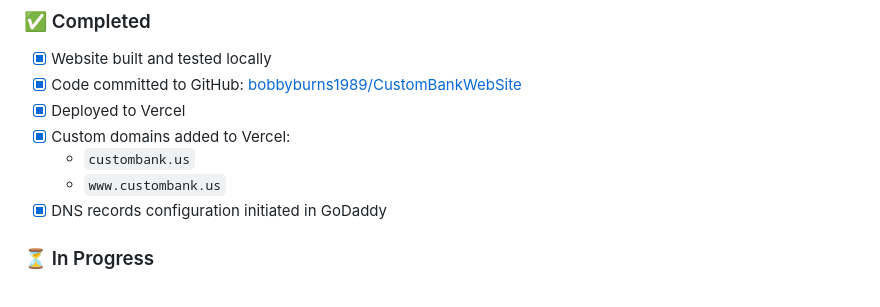
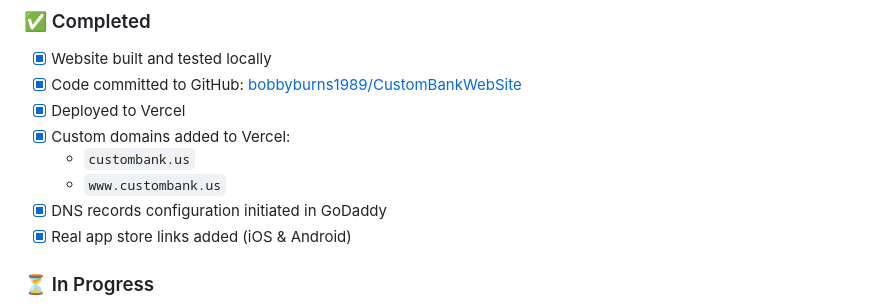
Before and after one commit to bobbyburns1989/CustomBank.us, a Markdown page: README.md, the part around the change. Rendered like a GitHub page.

Commit message:
docs: Update README with app store links completion

```diff
--- a/README.md
+++ b/README.md
@@ -16,6 +16,7 @@ A beautiful, modern marketing website for CustomBank - a professional banking si
   - `custombank.us`
   - `www.custombank.us`
 - [x] DNS records configuration initiated in GoDaddy
+- [x] Real app store links added (iOS & Android)
 
 ### ⏳ In Progress
 - [ ] **Waiting for GoDaddy DNS verification** (Est. 1 hour)
```
